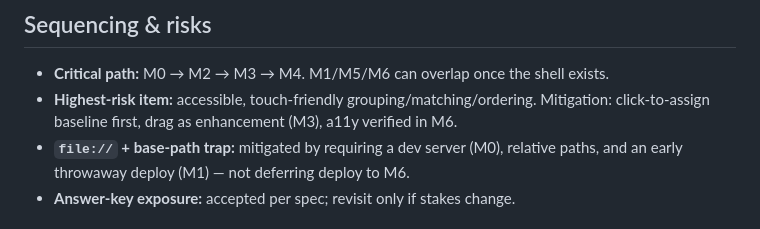
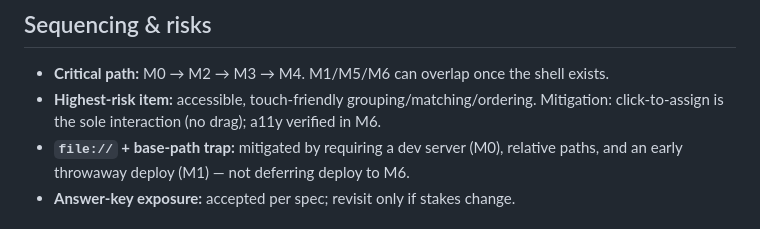
Before and after one commit to roberto-dlai/assessment-demo, a Markdown page: PLAN.md, the part around the change. Rendered like a GitHub page.

```diff
--- a/PLAN.md
+++ b/PLAN.md
@@ -99,7 +99,7 @@ One vertical slice per type: render (shuffled) → capture answer → status →
 
 ## Sequencing & risks
 - **Critical path:** M0 → M2 → M3 → M4. M1/M5/M6 can overlap once the shell exists.
-- **Highest-risk item:** accessible, touch-friendly grouping/matching/ordering. Mitigation: click-to-assign baseline first, drag as enhancement (M3), a11y verified in M6.
+- **Highest-risk item:** accessible, touch-friendly grouping/matching/ordering. Mitigation: click-to-assign is the sole interaction (no drag); a11y verified in M6.
 - **`file://` + base-path trap:** mitigated by requiring a dev server (M0), relative paths, and an early throwaway deploy (M1) — not deferring deploy to M6.
 - **Answer-key exposure:** accepted per spec; revisit only if stakes change.
 
```
Also changed, not shown: README.md (+7 -6 lines).
